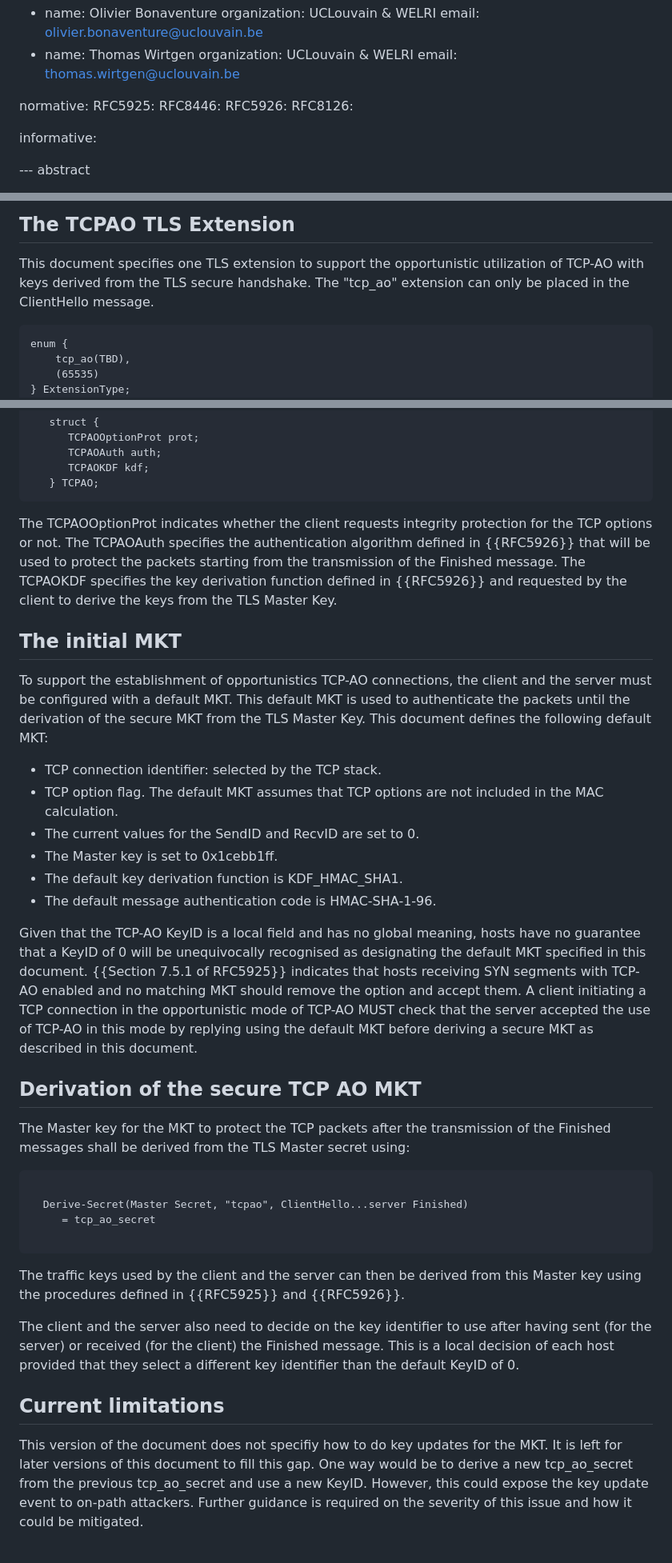
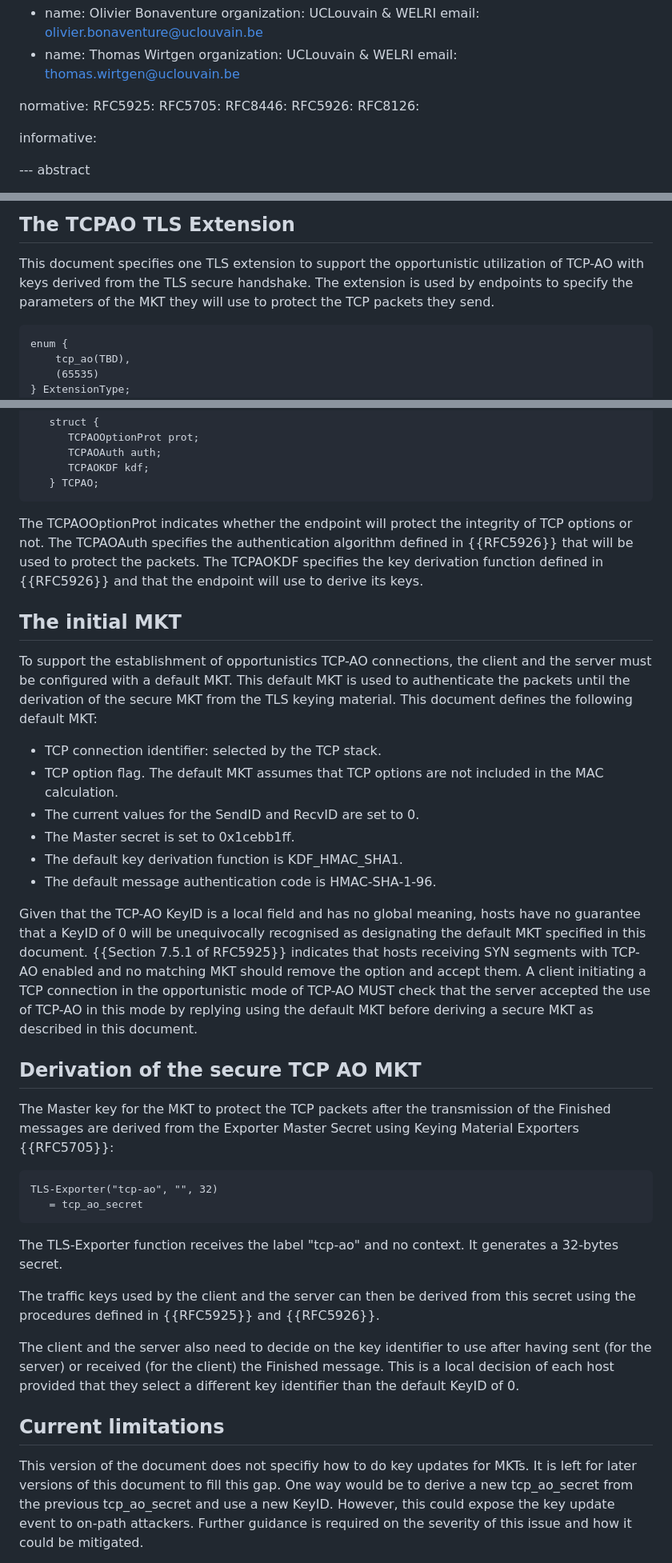
Before and after one commit to IPNetworkingLab/draft-tcp-ao-tls, a Markdown page: draft-piraux-tcp-ao-tls.md, 3 parts joined by grey strips. Shown: that part at 80% size. Rendered like a GitHub page.

```diff
--- a/draft-piraux-tcp-ao-tls.md
+++ b/draft-piraux-tcp-ao-tls.md
@@ -41,6 +41,7 @@ author:
 
 normative:
   RFC5925:
+  RFC5705:
   RFC8446:
   RFC5926:
   RFC8126:
@@ -159,7 +164,8 @@ derived from the TLS handshake."}
 
 This document specifies one TLS extension to support the opportunistic
 utilization of TCP-AO with keys derived from the TLS secure handshake.
-The "tcp_ao" extension can only be placed in the ClientHello message.
+The extension is used by endpoints to specify the parameters of the MKT
+they will use to protect the TCP packets they send.
 
 ~~~
 enum {
@@ -197,26 +203,25 @@ The format for the "tcp_ao" extension is defined by:
 ~~~
 
 
-The TCPAOOptionProt indicates whether the client requests integrity
-protection for the TCP options or not. The TCPAOAuth specifies
+The TCPAOOptionProt indicates whether the endpoint will protect the integrity
+of TCP options or not. The TCPAOAuth specifies
 the authentication algorithm defined in {{RFC5926}} that will be
-used to protect the packets starting from the transmission
-of the Finished message. The TCPAOKDF specifies the key derivation
-function defined in {{RFC5926}} and requested by the client to derive the
-keys from the TLS Master Key.
+used to protect the packets. The TCPAOKDF specifies the key derivation
+function defined in {{RFC5926}} and that the endpoint will use to derive its
+keys.
 
 ## The initial MKT
 
 To support the establishment of opportunistics TCP-AO connections, the
 client and the server must be configured with a default MKT. This default
 MKT is used to authenticate the packets until the derivation of the secure
-MKT from the TLS Master Key. This document defines the following default MKT:
+MKT from the TLS keying material. This document defines the following default MKT:
 
  - TCP connection identifier: selected by the TCP stack.
  - TCP option flag. The default MKT assumes that TCP options are not included
    in the MAC calculation.
  - The current values for the SendID and RecvID are set to 0.
- - The Master key is set to 0x1cebb1ff.
+ - The Master secret is set to 0x1cebb1ff.
  - The default key derivation function is KDF_HMAC_SHA1.
  - The default message authentication code is HMAC-SHA-1-96.
 
@@ -233,17 +238,19 @@ document.
 ## Derivation of the secure TCP AO MKT
 
 The Master key for the MKT to protect the TCP packets after the transmission
-of the Finished messages shall be derived from the TLS Master secret using:
+of the Finished messages are derived from the Exporter Master Secret using
+Keying Material Exporters {{RFC5705}}:
 
 ~~~
-
-  Derive-Secret(Master Secret, "tcpao", ClientHello...server Finished)
-     = tcp_ao_secret
-
+TLS-Exporter("tcp-ao", "", 32)
+   = tcp_ao_secret
 ~~~
 
+The TLS-Exporter function receives the label "tcp-ao" and no context. It
+generates a 32-bytes secret.
+
 The traffic keys used by the client and the server can then be derived
-from this Master key using the procedures defined in {{RFC5925}} and
+from this secret using the procedures defined in {{RFC5925}} and
 {{RFC5926}}.
 
 The client and the server also need to decide on the key identifier
@@ -254,8 +261,8 @@ select a different key identifier than the default KeyID of 0.
 
 ## Current limitations
 
-This version of the document does not specifiy how to do key updates for the
-MKT. It is left for later versions of this document to fill this gap.
+This version of the document does not specifiy how to do key updates for MKTs.
+It is left for later versions of this document to fill this gap.
 One way would be to derive a new tcp_ao_secret from the previous tcp_ao_secret
 and use a new KeyID. However, this could expose the key update
 event to on-path attackers. Further guidance is required on the severity of
```
Also changed, not shown: other parts of draft-piraux-tcp-ao-tls.md (+23 -18 lines).
